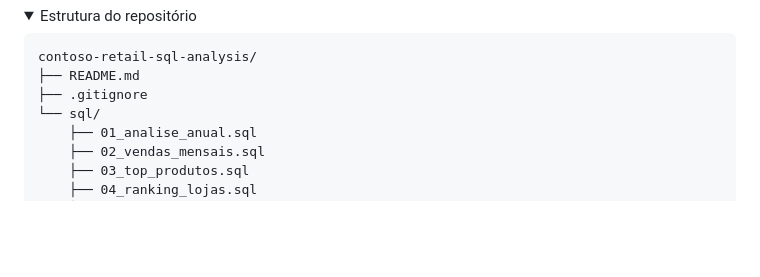
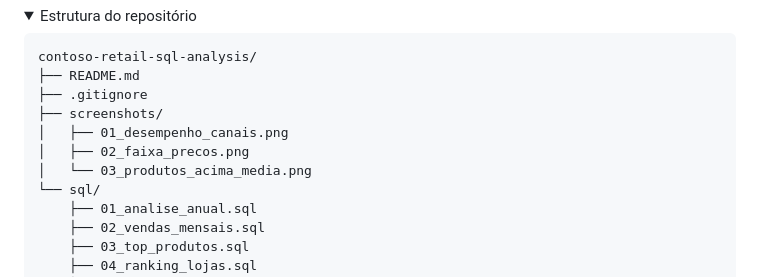
Before and after one commit to LuanGabriel12/contoso-retail-sql-analysis, a Markdown page: README.md, the part around one of its changes. Drawn GitHub-style; folded sections open; blank space fills up the shorter version.

```diff
--- a/README.md
+++ b/README.md
@@ -63,6 +89,10 @@ As consultas esperam o esquema `dbo` da edição relacional, com `DateKey` do ti
 contoso-retail-sql-analysis/
 ├── README.md
 ├── .gitignore
+├── screenshots/
+│   ├── 01_desempenho_canais.png
+│   ├── 02_faixa_precos.png
+│   └── 03_produtos_acima_media.png
 └── sql/
     ├── 01_analise_anual.sql
     ├── 02_vendas_mensais.sql
```
Also changed, not shown: other parts of README.md (+26 -0 lines), screenshots/01_desempenho_canais.png (added), screenshots/02_faixa_precos.png (added), screenshots/03_produtos_acima_media.png (added).
